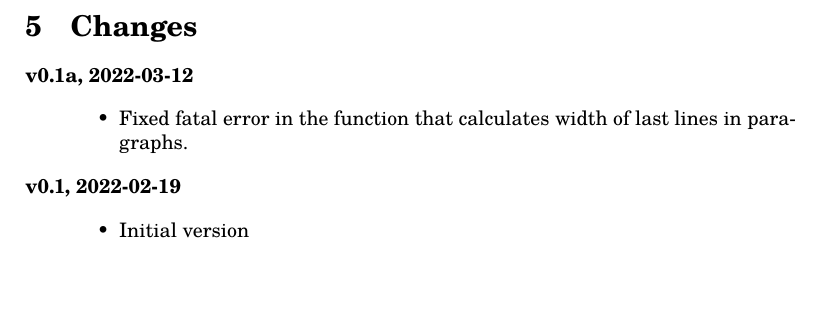
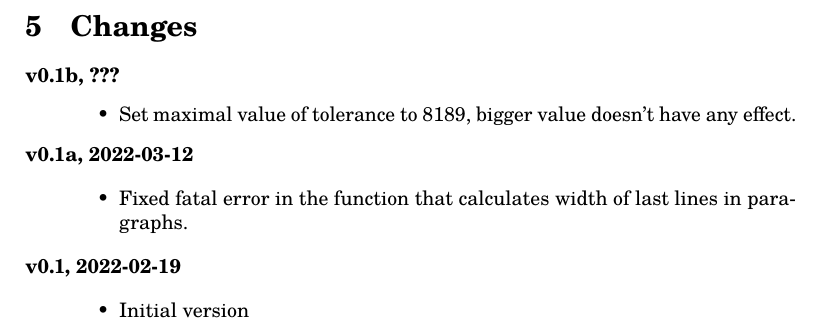
Before and after one commit to michal-h21/linebreaker, a LaTeX document (linebreaker-doc.tex): part of page 4 of 4, cut so that both start at the same text, the shorter picture padded with empty space. Compiled offline with LuaLaTeX.

Commit message:
changed maximal value of tolerance

```diff
--- a/linebreaker-doc.tex
+++ b/linebreaker-doc.tex
@@ -186,6 +186,10 @@ under the terms of the LaTeX Project Public License, version 1.3.
 \section{Changes}
 
 \begin{description}
+  \item[v0.1b, ???]\hfill
+    \begin{itemize}
+      \item Set maximal value of tolerance to 8189, bigger value doesn't have any effect.
+    \end{itemize}
   \item[v0.1a, 2022-03-12]\hfill
 
     \begin{itemize}
```
Also changed, not shown: linebreaker.lua (+1 -1 lines).
